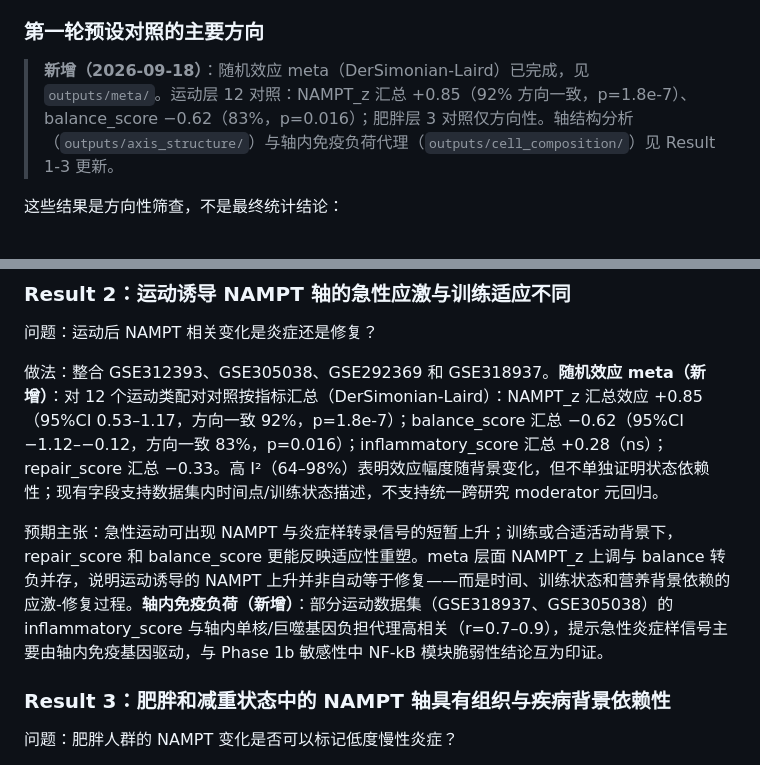
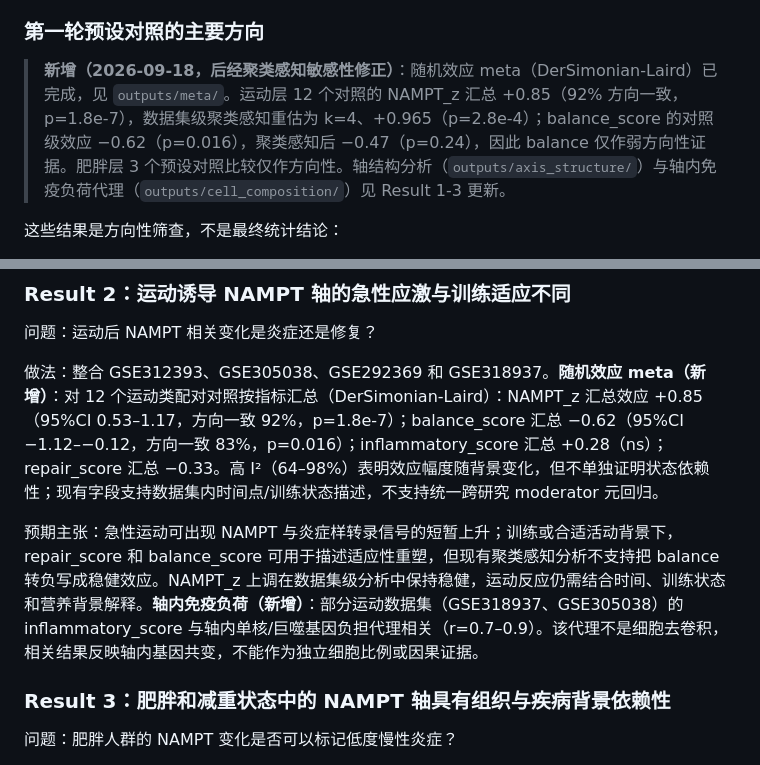
Before and after one commit to ENSEI0713/nampt-axis-transcriptomics, a Markdown page: data_audit/outputs/manuscript_logic_v1_zh.md, 2 parts joined by grey strips. Drawn GitHub-style.

```diff
--- a/data_audit/outputs/manuscript_logic_v1_zh.md
+++ b/data_audit/outputs/manuscript_logic_v1_zh.md
@@ -101,7 +101,7 @@ Evo2-40B 的合理位置不是替代生物实验，而是作为 DNA 序列层面
 
 ### 第一轮预设对照的主要方向
 
-> **新增（2026-09-18）**：随机效应 meta（DerSimonian-Laird）已完成，见 `outputs/meta/`。运动层 12 对照：NAMPT_z 汇总 +0.85（92% 方向一致，p=1.8e-7）、balance_score −0.62（83%，p=0.016）；肥胖层 3 对照仅方向性。轴结构分析（`outputs/axis_structure/`）与轴内免疫负荷代理（`outputs/cell_composition/`）见 Result 1-3 更新。
+> **新增（2026-09-18，后经聚类感知敏感性修正）**：随机效应 meta（DerSimonian-Laird）已完成，见 `outputs/meta/`。运动层 12 个对照的 NAMPT_z 汇总 +0.85（92% 方向一致，p=1.8e-7），数据集级聚类感知重估为 k=4、+0.965（p=2.8e-4）；balance_score 的对照级效应 −0.62（p=0.016），聚类感知后 −0.47（p=0.24），因此 balance 仅作弱方向性证据。肥胖层 3 个预设对照比较仅作方向性。轴结构分析（`outputs/axis_structure/`）与轴内免疫负荷代理（`outputs/cell_composition/`）见 Result 1-3 更新。
 
 
 这些结果是方向性筛查，不是最终统计结论：
@@ -130,7 +130,7 @@ Evo2-40B 的合理位置不是替代生物实验，而是作为 DNA 序列层面
 
 做法：整合 GSE312393、GSE305038、GSE292369 和 GSE318937。**随机效应 meta（新增）**：对 12 个运动类配对对照按指标汇总（DerSimonian-Laird）：NAMPT_z 汇总效应 +0.85（95%CI 0.53–1.17，方向一致 92%，p=1.8e-7）；balance_score 汇总 −0.62（95%CI −1.12–−0.12，方向一致 83%，p=0.016）；inflammatory_score 汇总 +0.28（ns）；repair_score 汇总 −0.33。高 I²（64–98%）表明效应幅度随背景变化，但不单独证明状态依赖性；现有字段支持数据集内时间点/训练状态描述，不支持统一跨研究 moderator 元回归。
 
-预期主张：急性运动可出现 NAMPT 与炎症样转录信号的短暂上升；训练或合适活动背景下，repair_score 和 balance_score 更能反映适应性重塑。meta 层面 NAMPT_z 上调与 balance 转负并存，说明运动诱导的 NAMPT 上升并非自动等于修复——而是时间、训练状态和营养背景依赖的应激-修复过程。**轴内免疫负荷（新增）**：部分运动数据集（GSE318937、GSE305038）的 inflammatory_score 与轴内单核/巨噬基因负担代理高相关（r=0.7–0.9），提示急性炎症样信号主要由轴内免疫基因驱动，与 Phase 1b 敏感性中 NF-kB 模块脆弱性结论互为印证。
+预期主张：急性运动可出现 NAMPT 与炎症样转录信号的短暂上升；训练或合适活动背景下，repair_score 和 balance_score 可用于描述适应性重塑，但现有聚类感知分析不支持把 balance 转负写成稳健效应。NAMPT_z 上调在数据集级分析中保持稳健，运动反应仍需结合时间、训练状态和营养背景解释。**轴内免疫负荷（新增）**：部分运动数据集（GSE318937、GSE305038）的 inflammatory_score 与轴内单核/巨噬基因负担代理相关（r=0.7–0.9）。该代理不是细胞去卷积，相关结果反映轴内基因共变，不能作为独立细胞比例或因果证据。
 
 ### Result 3：肥胖和减重状态中的 NAMPT 轴具有组织与疾病背景依赖性
 
```
Also changed, not shown: data_audit/outputs/manuscript_results_v2_zh.md (+2 -2 lines), data_audit/outputs/pre_submission_review_synthesis.md (+1 -0 lines).
